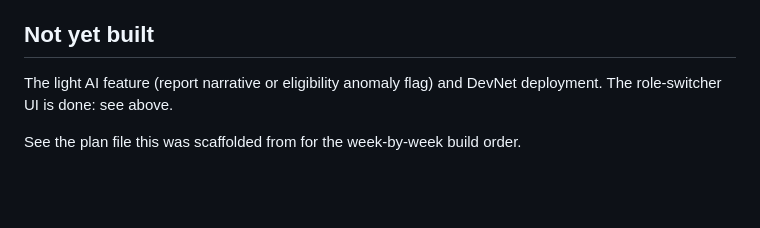
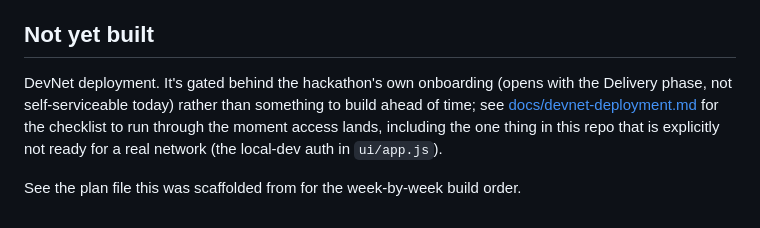
Before and after one commit to angelraph/mobilis, a Markdown page: README.md, the part around the change. GitHub-like rendering; blank space fills up the shorter version.

```diff
--- a/README.md
+++ b/README.md
@@ -155,7 +155,12 @@ Daml SDK and JDK are installed on this machine) and what's next.
 
 ## Not yet built
 
-The light AI feature (report narrative or eligibility anomaly flag) and
-DevNet deployment. The role-switcher UI is done: see above.
+DevNet deployment. It's gated behind the hackathon's own onboarding
+(opens with the Delivery phase, not self-serviceable today) rather than
+something to build ahead of time; see
+[docs/devnet-deployment.md](docs/devnet-deployment.md) for the checklist
+to run through the moment access lands, including the one thing in this
+repo that is explicitly not ready for a real network (the local-dev auth
+in `ui/app.js`).
 
 See the plan file this was scaffolded from for the week-by-week build order.
```
Also changed, not shown: docs/devnet-deployment.md (added, +103 -0 lines).
